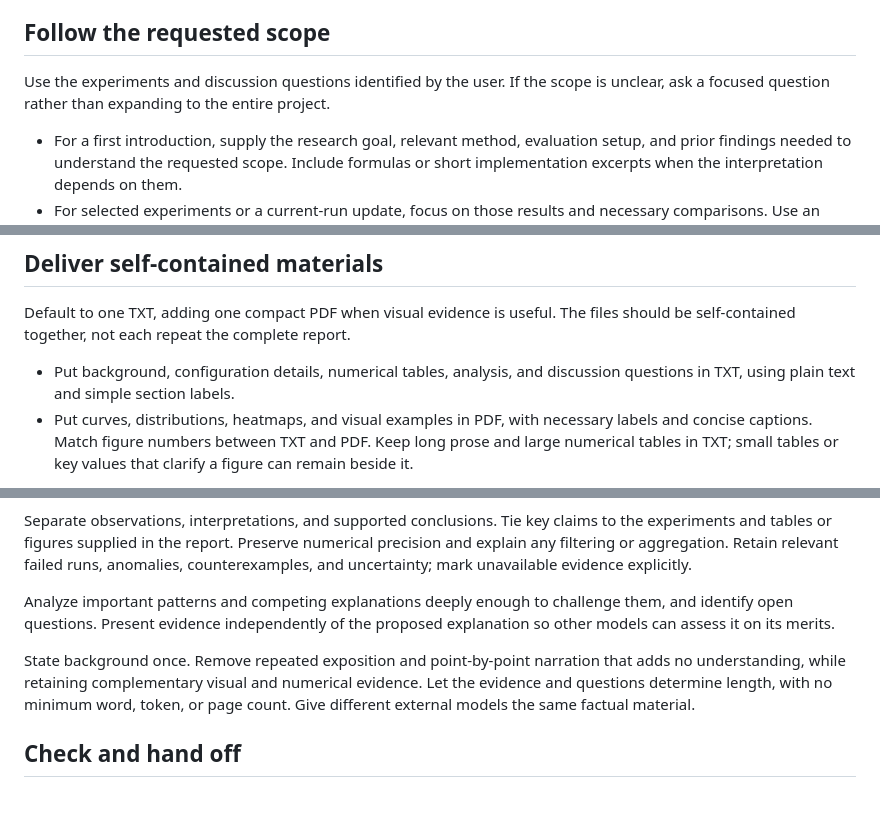
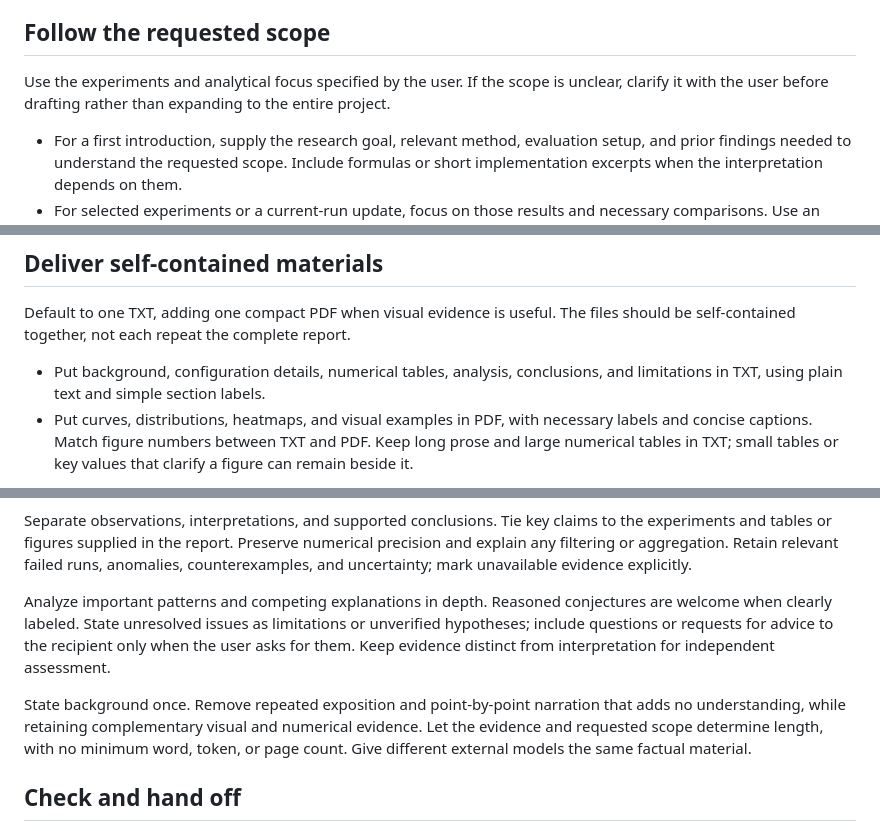
Before and after one commit to CodeCatMeow/skills, a Markdown page: skills/research-handoff/SKILL.md, 3 parts joined by grey strips. GitHub-like rendering; blank space fills up the shorter version.

Commit message:
fix: 科研汇报默认陈述分析而非提出问题

```diff
--- a/skills/research-handoff/SKILL.md
+++ b/skills/research-handoff/SKILL.md
@@ -15,8 +15,8 @@ code changes, and ordinary result discussions do not authorize report generation
 
 ## Follow the requested scope
 
-Use the experiments and discussion questions identified by the user. If the scope
-is unclear, ask a focused question rather than expanding to the entire project.
+Use the experiments and analytical focus specified by the user. If the scope is
+unclear, clarify it with the user before drafting rather than expanding to the entire project.
 
 - For a first introduction, supply the research goal, relevant method, evaluation
   setup, and prior findings needed to understand the requested scope. Include
@@ -33,8 +33,8 @@ claims in the supplied materials; the external reader cannot access the local pr
 Default to one TXT, adding one compact PDF when visual evidence is useful. The
 files should be self-contained together, not each repeat the complete report.
 
-- Put background, configuration details, numerical tables, analysis, and discussion
-  questions in TXT, using plain text and simple section labels.
+- Put background, configuration details, numerical tables, analysis, conclusions,
+  and limitations in TXT, using plain text and simple section labels.
 - Put curves, distributions, heatmaps, and visual examples in PDF, with necessary
   labels and concise captions. Match figure numbers between TXT and PDF. Keep long
   prose and large numerical tables in TXT; small tables or key values that clarify
@@ -94,13 +94,14 @@ to the experiments and tables or figures supplied in the report. Preserve numeri
 precision and explain any filtering or aggregation. Retain relevant failed runs,
 anomalies, counterexamples, and uncertainty; mark unavailable evidence explicitly.
 
-Analyze important patterns and competing explanations deeply enough to challenge
-them, and identify open questions. Present evidence independently of the proposed
-explanation so other models can assess it on its merits.
+Analyze important patterns and competing explanations in depth. Reasoned conjectures
+are welcome when clearly labeled. State unresolved issues as limitations or unverified
+hypotheses; include questions or requests for advice to the recipient only when the
+user asks for them. Keep evidence distinct from interpretation for independent assessment.
 
 State background once. Remove repeated exposition and point-by-point narration
 that adds no understanding, while retaining complementary visual and numerical
-evidence. Let the evidence and questions determine length, with no minimum word,
+evidence. Let the evidence and requested scope determine length, with no minimum word,
 token, or page count. Give different external models the same factual material.
 
 ## Check and hand off
```
